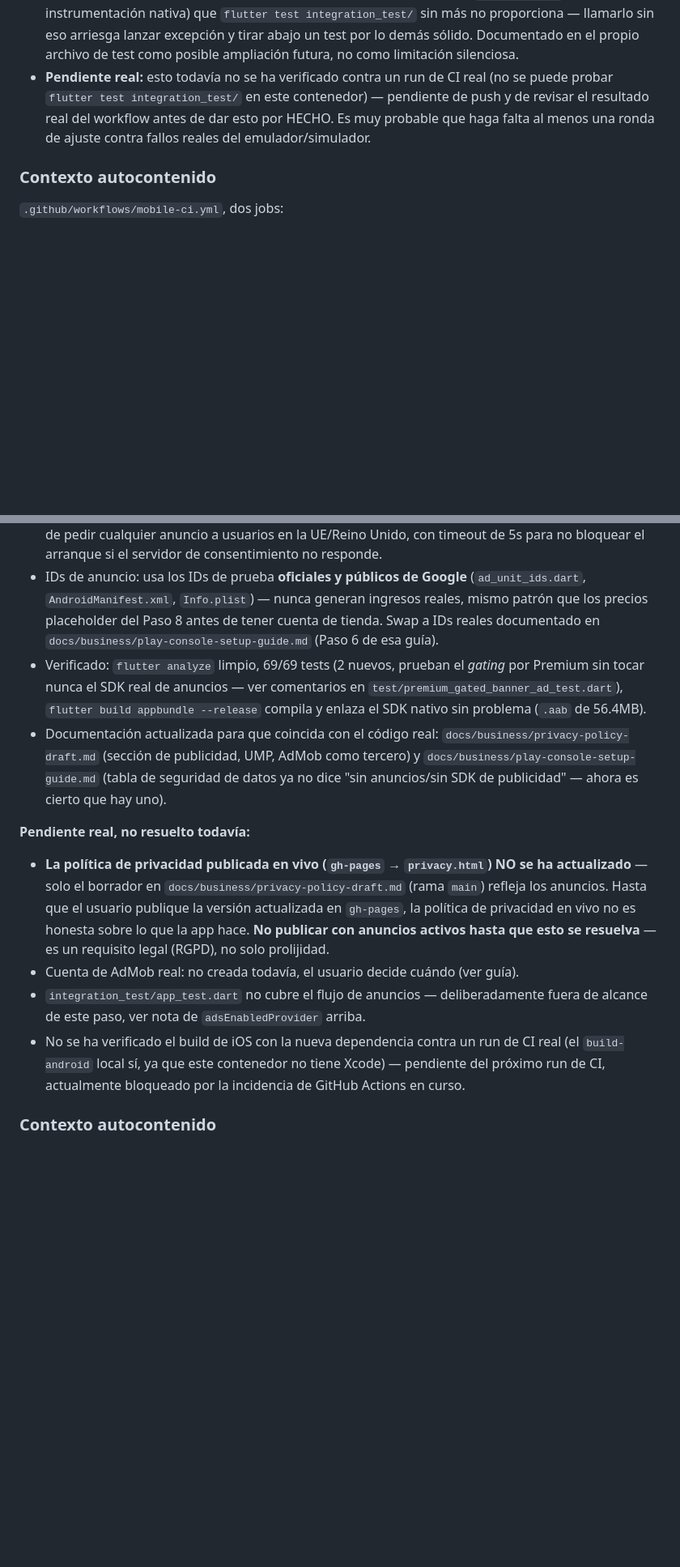
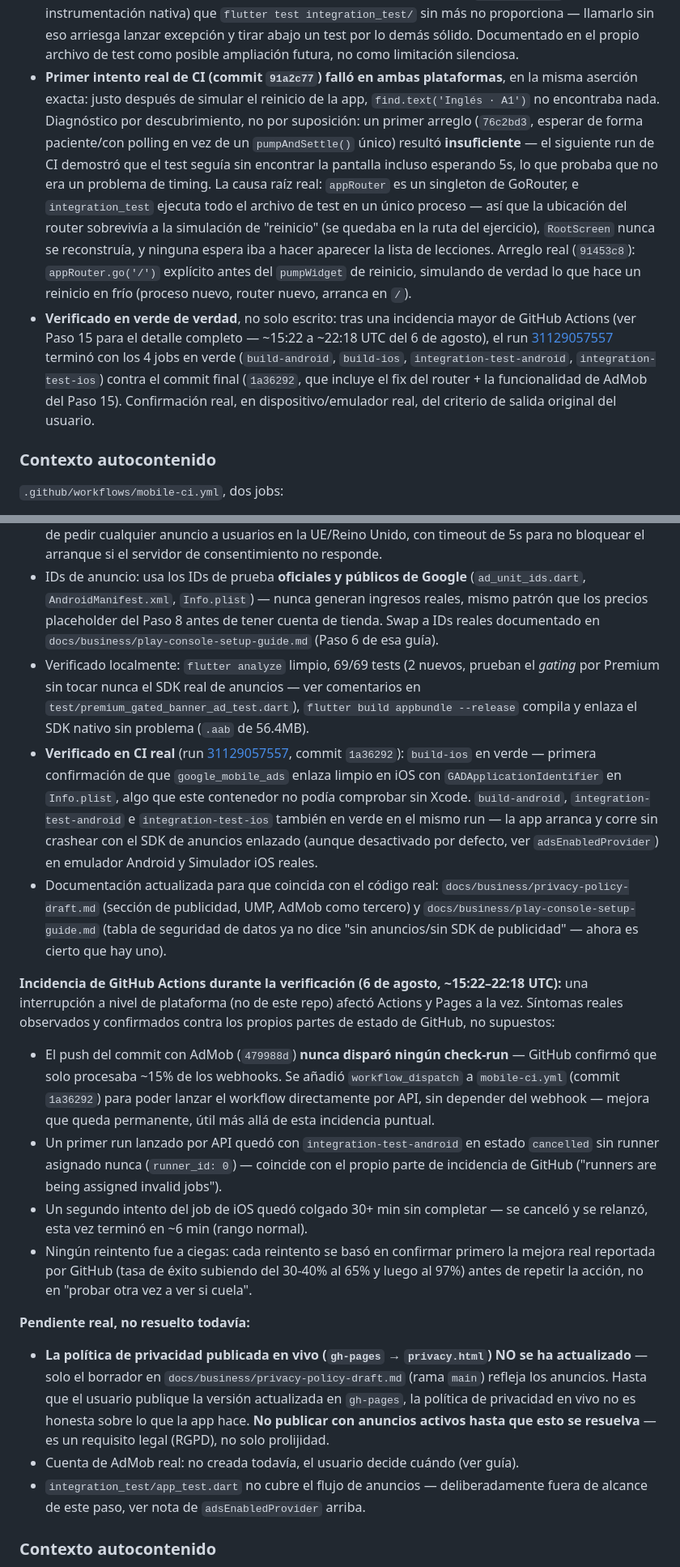
Before and after one commit to JordiRibasOficial/App-para-aprender-idiomas, a Markdown page: plans/mobile-mvp-android-ios.md, 2 parts joined by grey strips. Shown at 81% size. GitHub-like rendering; blank space fills up the shorter version.

Commit message:
docs: record CI going fully green on real Android emulator + iOS Simulator
Run 31129057557 confirms all 4 jobs (build-android, build-ios,
integration-test-android, integration-test-ios) pass against the final
commit (router-reset fix + AdMob feature). Also documents the GitHub
Actions/Pages platform outage encountered along the way and the
workflow_dispatch addition used to work around throttled webhooks.

```diff
--- a/plans/mobile-mvp-android-ios.md
+++ b/plans/mobile-mvp-android-ios.md
@@ -404,7 +404,8 @@ Suite en verde, cobertura ≥80% medida (no estimada) sobre `lib/domain` y `lib/
 - `integration_test/app_test.dart`: prueba end-to-end contra la app real (no los mocks de `test/`) — `SharedPreferencesOnboardingRepository`, `SqliteProgressRepository` e `InAppPurchaseSubscriptionRepository` reales, no overrides. Cubre: pantalla de bienvenida en instalación nueva → onboarding completo como invitado → paywall (debe renderizar sin crashear aunque no haya tienda real disponible en CI, algo que la suite mockeada nunca pudo probar de verdad) → responder un ejercicio correctamente → **reinicio simulado de la app** (reconstruir `MyApp` desde cero) confirmando que `SharedPreferences` real persiste el onboarding entre arranques, no solo el mock de test.
 - Dos jobs nuevos en `mobile-ci.yml`: `integration-test-android` (`ubuntu-latest`, KVM habilitado explícitamente, `reactivecircus/android-emulator-runner@v2` con API 34/`google_apis`/x86_64) e `integration-test-ios` (`macos-latest`, arranca el primer Simulador de iPhone disponible en la imagen del runner vía `xcrun simctl`, sin fijar una versión de runtime concreta para no ser frágil entre actualizaciones de Xcode del runner).
 - `IntegrationTestWidgetsFlutterBinding.takeScreenshot()` se investigó y se descartó deliberadamente para esta primera pasada: exige un callback de captura registrado (vía `flutter drive` + driver, o instrumentación nativa) que `flutter test integration_test/` sin más no proporciona — llamarlo sin eso arriesga lanzar excepción y tirar abajo un test por lo demás sólido. Documentado en el propio archivo de test como posible ampliación futura, no como limitación silenciosa.
-- **Pendiente real:** esto todavía no se ha verificado contra un run de CI real (no se puede probar `flutter test integration_test/` en este contenedor) — pendiente de push y de revisar el resultado real del workflow antes de dar esto por HECHO. Es muy probable que haga falta al menos una ronda de ajuste contra fallos reales del emulador/simulador.
+- **Primer intento real de CI (commit `91a2c77`) falló en ambas plataformas**, en la misma aserción exacta: justo después de simular el reinicio de la app, `find.text('Inglés · A1')` no encontraba nada. Diagnóstico por descubrimiento, no por suposición: un primer arreglo (`76c2bd3`, esperar de forma paciente/con polling en vez de un `pumpAndSettle()` único) resultó **insuficiente** — el siguiente run de CI demostró que el test seguía sin encontrar la pantalla incluso esperando 5s, lo que probaba que no era un problema de timing. La causa raíz real: `appRouter` es un singleton de GoRouter, e `integration_test` ejecuta todo el archivo de test en un único proceso — así que la ubicación del router sobrevivía a la simulación de "reinicio" (se quedaba en la ruta del ejercicio), `RootScreen` nunca se reconstruía, y ninguna espera iba a hacer aparecer la lista de lecciones. Arreglo real (`91453c8`): `appRouter.go('/')` explícito antes del `pumpWidget` de reinicio, simulando de verdad lo que hace un reinicio en frío (proceso nuevo, router nuevo, arranca en `/`).
+- **Verificado en verde de verdad**, no solo escrito: tras una incidencia mayor de GitHub Actions (ver Paso 15 para el detalle completo — ~15:22 a ~22:18 UTC del 6 de agosto), el run [31129057557](https://github.com/JordiRibasOficial/App-para-aprender-idiomas/actions/runs/31129057557) terminó con los 4 jobs en verde (`build-android`, `build-ios`, `integration-test-android`, `integration-test-ios`) contra el commit final (`1a36292`, que incluye el fix del router + la funcionalidad de AdMob del Paso 15). Confirmación real, en dispositivo/emulador real, del criterio de salida original del usuario.
 
 ### Contexto autocontenido
 `.github/workflows/mobile-ci.yml`, dos jobs:
@@ -489,14 +490,20 @@ Documentos en `docs/business/`, cada uno con nota de "borrador, revisar con prof
 - `adsEnabledProvider` (`lib/presentation/providers/ads_providers.dart`): por defecto `false` en **todo** el código, producción incluida — el SDK de anuncios necesita un canal de plataforma real que los tests de host (`test/`) no tienen. Solo `main()` lo activa a `true` de verdad. `integration_test/` deliberadamente no lo activa tampoco, para no añadir la fragilidad de una llamada de red real a un test que costó estabilizar (ver commits `76c2bd3`/`91453c8`) — queda como ampliación futura, documentada, no una omisión silenciosa.
 - `AdsConsentManager` (`lib/data/ads/`): flujo de consentimiento RGPD (Google UMP), obligatorio antes de pedir cualquier anuncio a usuarios en la UE/Reino Unido, con timeout de 5s para no bloquear el arranque si el servidor de consentimiento no responde.
 - IDs de anuncio: usa los IDs de prueba **oficiales y públicos de Google** (`ad_unit_ids.dart`, `AndroidManifest.xml`, `Info.plist`) — nunca generan ingresos reales, mismo patrón que los precios placeholder del Paso 8 antes de tener cuenta de tienda. Swap a IDs reales documentado en `docs/business/play-console-setup-guide.md` (Paso 6 de esa guía).
-- Verificado: `flutter analyze` limpio, 69/69 tests (2 nuevos, prueban el *gating* por Premium sin tocar nunca el SDK real de anuncios — ver comentarios en `test/premium_gated_banner_ad_test.dart`), `flutter build appbundle --release` compila y enlaza el SDK nativo sin problema (`.aab` de 56.4MB).
+- Verificado localmente: `flutter analyze` limpio, 69/69 tests (2 nuevos, prueban el *gating* por Premium sin tocar nunca el SDK real de anuncios — ver comentarios en `test/premium_gated_banner_ad_test.dart`), `flutter build appbundle --release` compila y enlaza el SDK nativo sin problema (`.aab` de 56.4MB).
+- **Verificado en CI real** (run [31129057557](https://github.com/JordiRibasOficial/App-para-aprender-idiomas/actions/runs/31129057557), commit `1a36292`): `build-ios` en verde — primera confirmación de que `google_mobile_ads` enlaza limpio en iOS con `GADApplicationIdentifier` en `Info.plist`, algo que este contenedor no podía comprobar sin Xcode. `build-android`, `integration-test-android` e `integration-test-ios` también en verde en el mismo run — la app arranca y corre sin crashear con el SDK de anuncios enlazado (aunque desactivado por defecto, ver `adsEnabledProvider`) en emulador Android y Simulador iOS reales.
 - Documentación actualizada para que coincida con el código real: `docs/business/privacy-policy-draft.md` (sección de publicidad, UMP, AdMob como tercero) y `docs/business/play-console-setup-guide.md` (tabla de seguridad de datos ya no dice "sin anuncios/sin SDK de publicidad" — ahora es cierto que hay uno).
+
+**Incidencia de GitHub Actions durante la verificación (6 de agosto, ~15:22–22:18 UTC):** una interrupción a nivel de plataforma (no de este repo) afectó Actions y Pages a la vez. Síntomas reales observados y confirmados contra los propios partes de estado de GitHub, no supuestos:
+- El push del commit con AdMob (`479988d`) **nunca disparó ningún check-run** — GitHub confirmó que solo procesaba ~15% de los webhooks. Se añadió `workflow_dispatch` a `mobile-ci.yml` (commit `1a36292`) para poder lanzar el workflow directamente por API, sin depender del webhook — mejora que queda permanente, útil más allá de esta incidencia puntual.
+- Un primer run lanzado por API quedó con `integration-test-android` en estado `cancelled` sin runner asignado nunca (`runner_id: 0`) — coincide con el propio parte de incidencia de GitHub ("runners are being assigned invalid jobs").
+- Un segundo intento del job de iOS quedó colgado 30+ min sin completar — se canceló y se relanzó, esta vez terminó en ~6 min (rango normal).
+- Ningún reintento fue a ciegas: cada reintento se basó en confirmar primero la mejora real reportada por GitHub (tasa de éxito subiendo del 30-40% al 65% y luego al 97%) antes de repetir la acción, no en "probar otra vez a ver si cuela".
 
 **Pendiente real, no resuelto todavía:**
 - **La política de privacidad publicada en vivo (`gh-pages` → `privacy.html`) NO se ha actualizado** — solo el borrador en `docs/business/privacy-policy-draft.md` (rama `main`) refleja los anuncios. Hasta que el usuario publique la versión actualizada en `gh-pages`, la política de privacidad en vivo no es honesta sobre lo que la app hace. **No publicar con anuncios activos hasta que esto se resuelva** — es un requisito legal (RGPD), no solo prolijidad.
 - Cuenta de AdMob real: no creada todavía, el usuario decide cuándo (ver guía).
 - `integration_test/app_test.dart` no cubre el flujo de anuncios — deliberadamente fuera de alcance de este paso, ver nota de `adsEnabledProvider` arriba.
-- No se ha verificado el build de iOS con la nueva dependencia contra un run de CI real (el `build-android` local sí, ya que este contenedor no tiene Xcode) — pendiente del próximo run de CI, actualmente bloqueado por la incidencia de GitHub Actions en curso.
 
 ### Contexto autocontenido
 Anuncios de terceros (Google AdMob) en la versión gratuita, ocultos automáticamente para usuarios Premium, con consentimiento RGPD (UMP) antes de solicitar anuncios en la UE/Reino Unido. IDs de prueba oficiales de Google mientras no exista cuenta de AdMob propia — mismo patrón ya usado para precios de suscripción antes de tener cuenta de tienda (Paso 9).
```
Also changed, not shown: other parts of plans/mobile-mvp-android-ios.md (+2 -2 lines).
